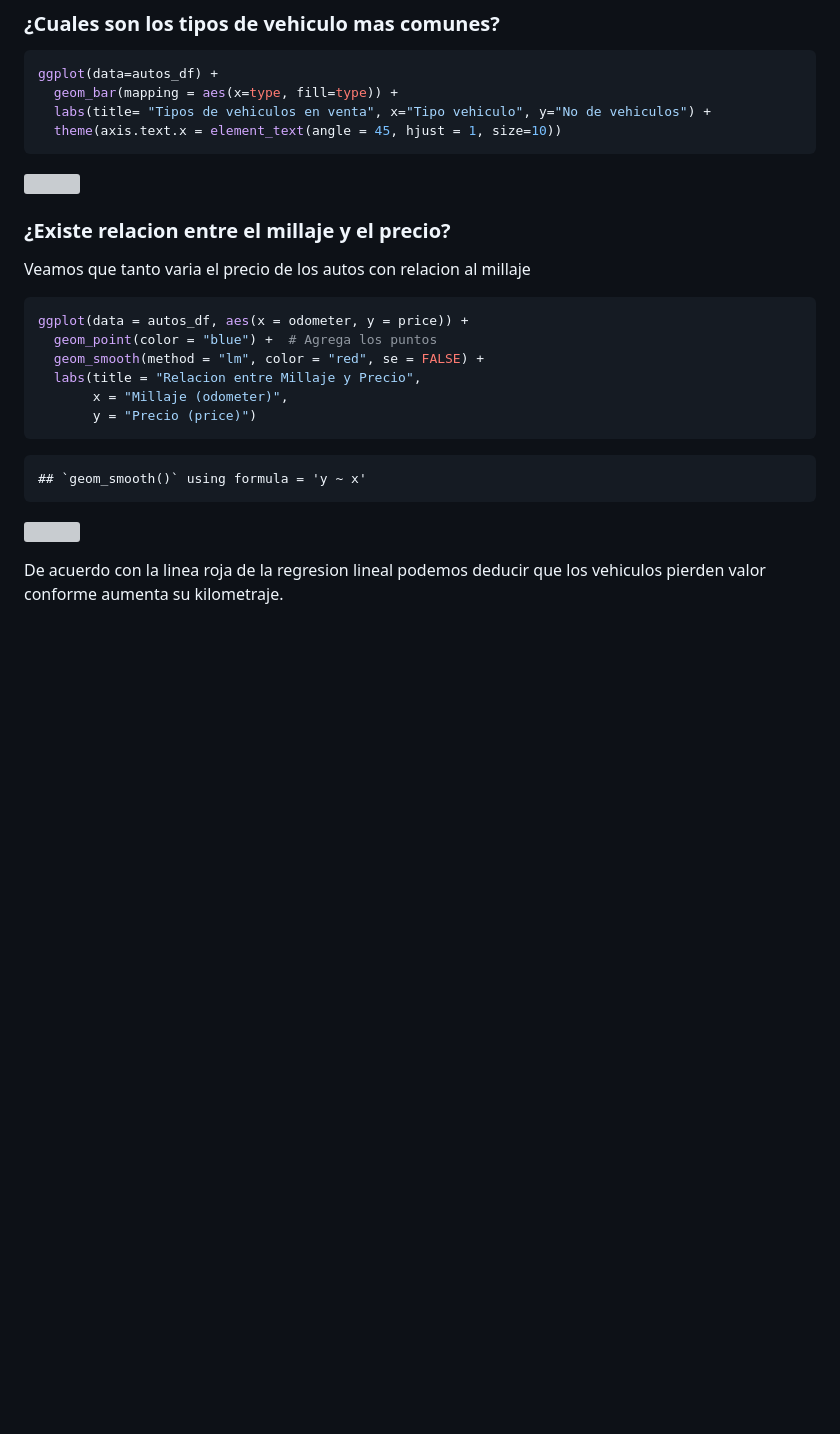
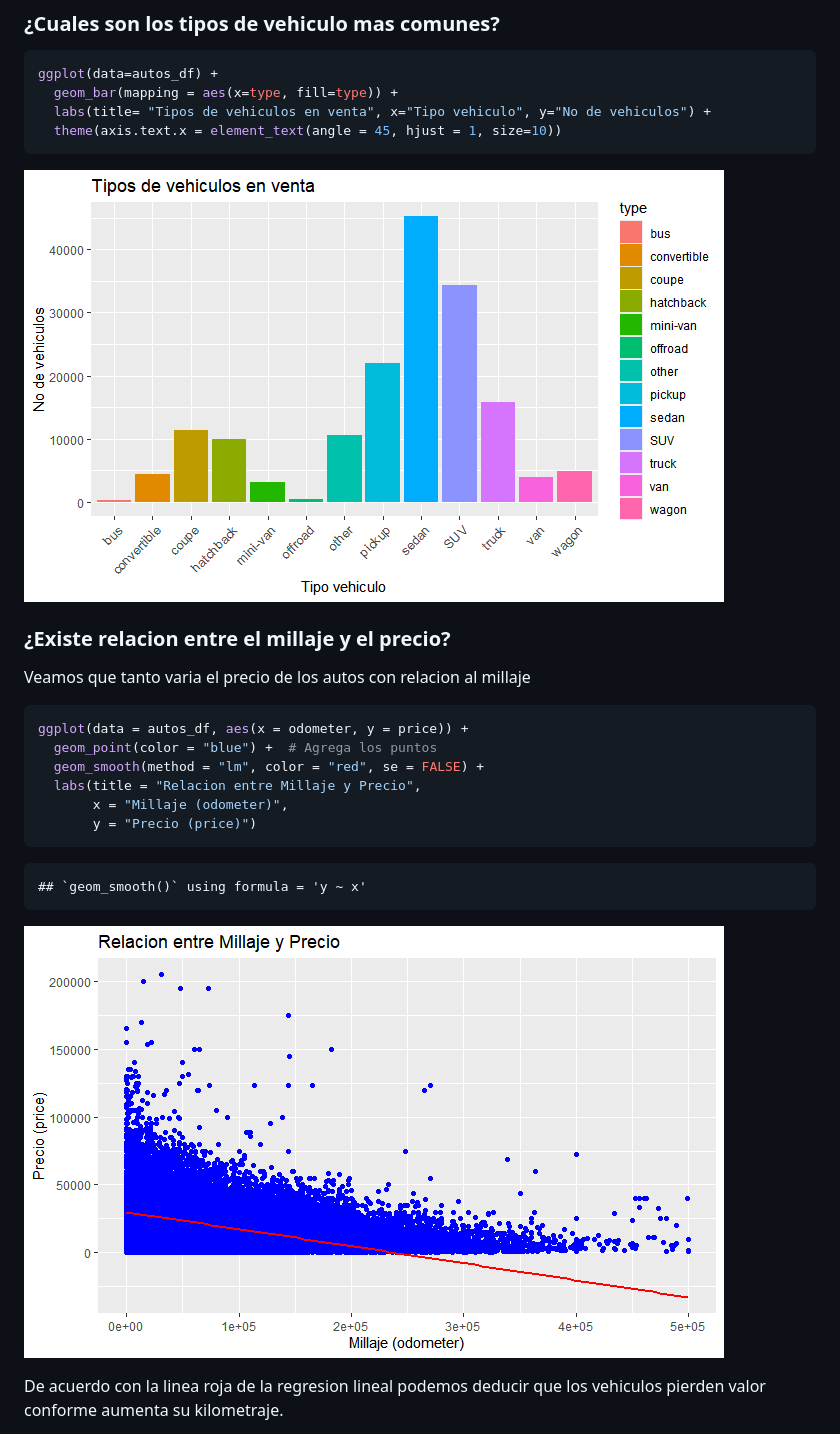
Before and after one commit to vladichos/Analisis_Autos_USA, a Markdown page: Analisis_Autos.md, the part around one of its changes. GitHub-like rendering; blank space fills up the shorter version; grey boxes are pictures that could not be loaded.

````diff
--- a/Analisis_Autos.md
+++ b/Analisis_Autos.md
@@ -136,7 +136,7 @@ ggplot(data=autos_df) +
   theme(axis.text.x = element_text(angle = 45, hjust = 1, size=10))
 ```
 
-![](Analisis_Carros_files/figure-gfm/unnamed-chunk-9-1.png)<!-- -->
+![](fotos/tipos_mas_vendidos.png)<!-- -->
 
 ### ¿Existe relacion entre el millaje y el precio?
 
@@ -153,7 +153,7 @@ ggplot(data = autos_df, aes(x = odometer, y = price)) +
 
     ## `geom_smooth()` using formula = 'y ~ x'
 
-![](Analisis_Carros_files/figure-gfm/unnamed-chunk-10-1.png)<!-- -->
+![](fotos/Millaje_Precio.png)<!-- -->
 
 De acuerdo con la linea roja de la regresion lineal podemos deducir que
 los vehiculos pierden valor conforme aumenta su kilometraje.
````
Also changed, not shown: other parts of Analisis_Autos.md (+1 -1 lines).
